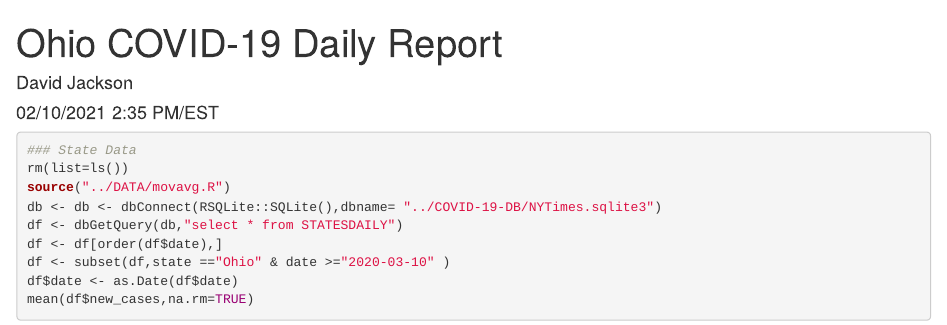
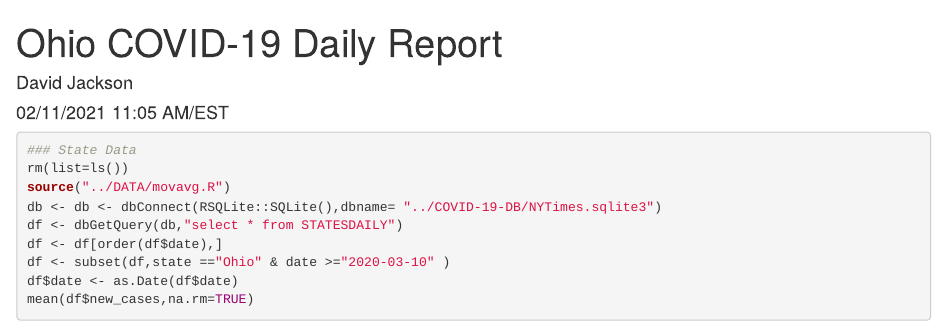
Before and after one commit to davidjayjackson/COVID-19-Ohio, an R Markdown document (index.Rmd): the page in a window 1100 px wide, from its top. The pictures show the output file index.html that the author committed with the source, opened offline.

Commit message:
Updated 2021-02-11

```diff
--- a/index.Rmd
+++ b/index.Rmd
@@ -1,7 +1,7 @@
 ---
 title: "Ohio COVID-19 Daily Report"
 author: "David Jackson"
-date: "02/10/2021 2:35 PM/EST"
+date: "02/11/2021 11:05 AM/EST"
 output: html_document
 ---
 
```
Also changed, not shown: index.html.
